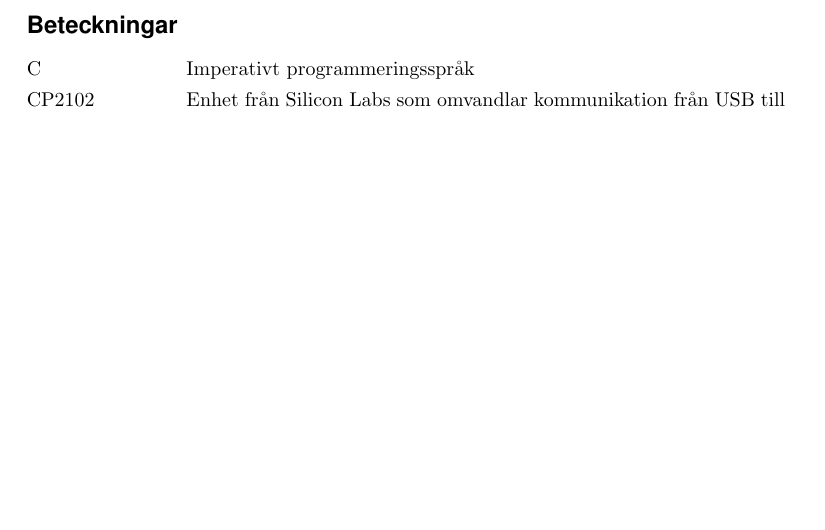
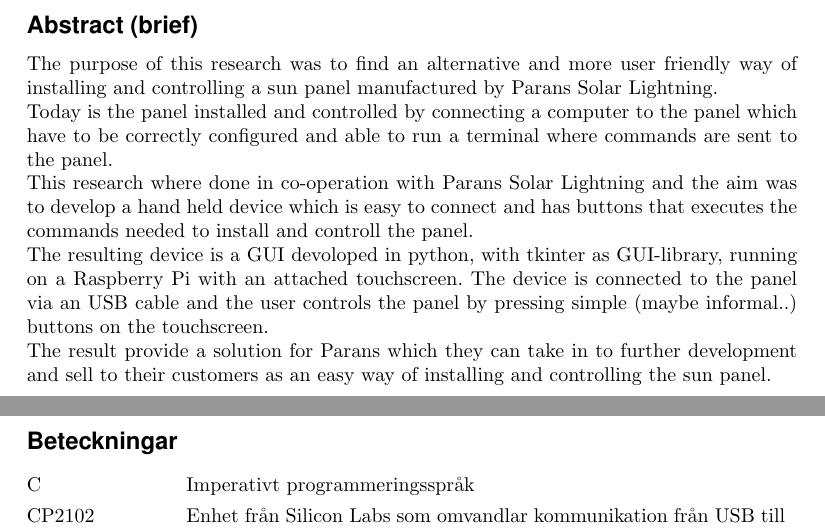
Before and after one commit to MrAkergren/SolarRemote, a LaTeX thesis (doc/tex/thesis/thesis.tex): part of page 2 of 9 before the commit and two parts of pages 2 and 3 of 10 after it, the two joined at a grey line, cut at the place of the change, the shorter picture padded with empty space. Compiled offline with pdfLaTeX.

Commit message:
Added abstract draft

```diff
--- a/doc/tex/thesis/thesis.tex
+++ b/doc/tex/thesis/thesis.tex
@@ -61,6 +61,16 @@
 \begin{document}
     \maketitle
     \thispagestyle{empty}
+
+    \newpage
+    \subsection*{Abstract (brief)} % (fold)
+    \label{sub:abstract}
+            The purpose of this research was to find an alternative and more user friendly way of installing and controlling a sun panel manufactured by Parans Solar Lightning. \\
+            \noindent Today is the panel installed and controlled by connecting a computer to the panel which have to be correctly configured and able to run a terminal where commands are sent to the panel.\\
+            \noindent This research where done in co-operation with Parans Solar Lightning and the aim was to develop a hand held device which is easy to connect and has buttons that executes the commands needed to install and controll the panel.\\
+            The resulting device is a GUI devoloped in python, with tkinter as GUI-library, running on a Raspberry Pi with an attached touchscreen. The device is connected to the panel via an USB cable and the user controls the panel by pressing simple (maybe informal..) buttons on the touchscreen.\\
+            The result provide a solution for Parans which they can take in to further development and sell to their customers as an easy way of installing and controlling the sun panel.
+    % subsection beteckningar(end)
 
     \newpage
     \subsection*{Beteckningar} % (fold)
```
